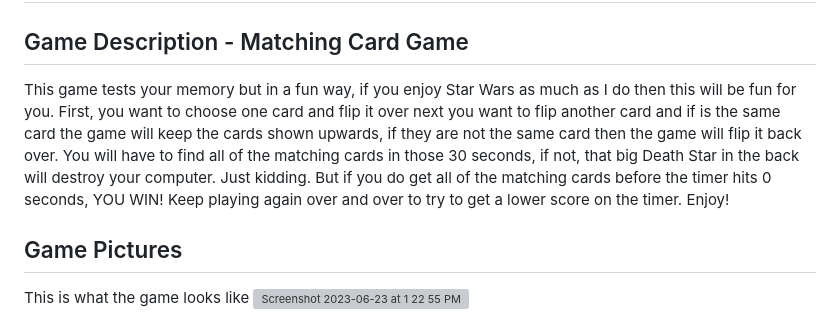
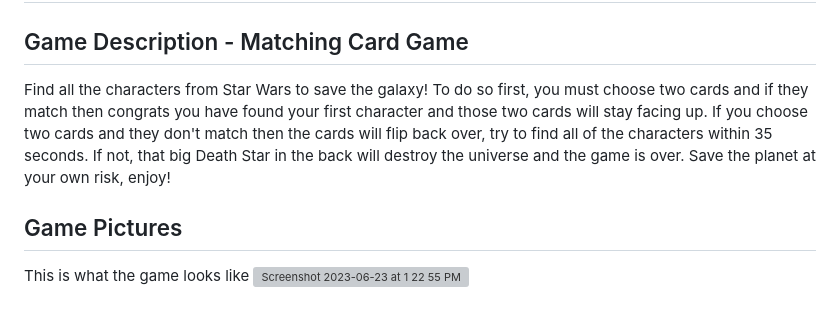
Before and after one commit to austinlew/Star-Wars-Matching-Game, a Markdown page: README.md, the part around the change. GitHub-like rendering; grey boxes are pictures that could not be loaded.

```diff
--- a/README.md
+++ b/README.md
@@ -2,7 +2,7 @@
 
 
 ## Game Description - Matching Card Game
-This game tests your memory but in a fun way, if you enjoy Star Wars as much as I do then this will be fun for you. First, you want to choose one card and flip it over next you want to flip another card and if is the same card the game will keep the cards shown upwards, if they are not the same card then the game will flip it back over. You will have to find all of the matching cards in those 30 seconds, if not, that big Death Star in the back will destroy your computer. Just kidding. But if you do get all of the matching cards before the timer hits 0 seconds, YOU WIN! Keep playing again over and over to try to get a lower score on the timer. Enjoy!
+Find all the characters from Star Wars to save the galaxy! To do so first, you must choose two cards and if they match then congrats you have found your first character and those two cards will stay facing up. If you choose two cards and they don't match then the cards will flip back over, try to find all of the characters within 35 seconds. If not, that big Death Star in the back will destroy the universe and the game is over. Save the planet at your own risk, enjoy!
 
 ## Game Pictures
 This is what the game looks like
```
